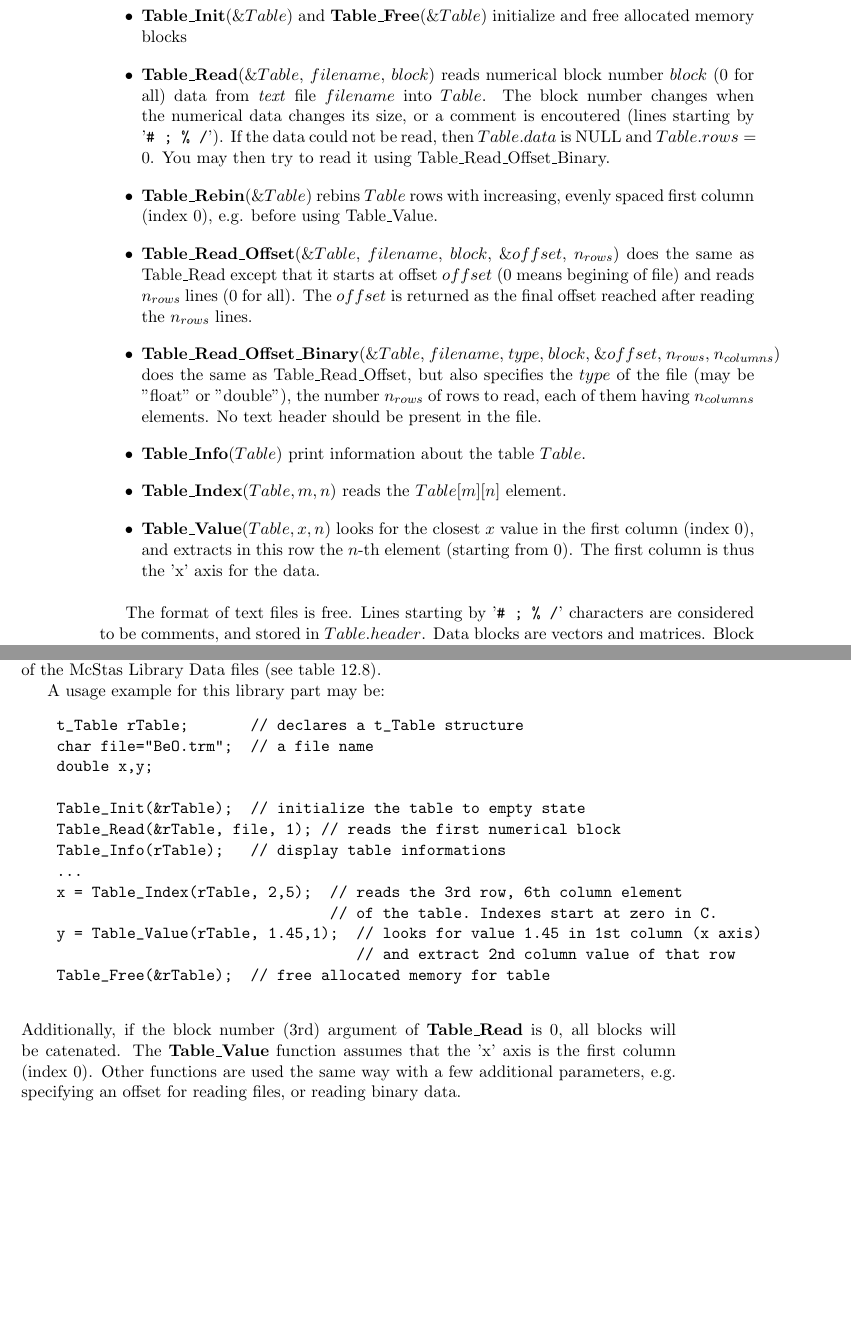
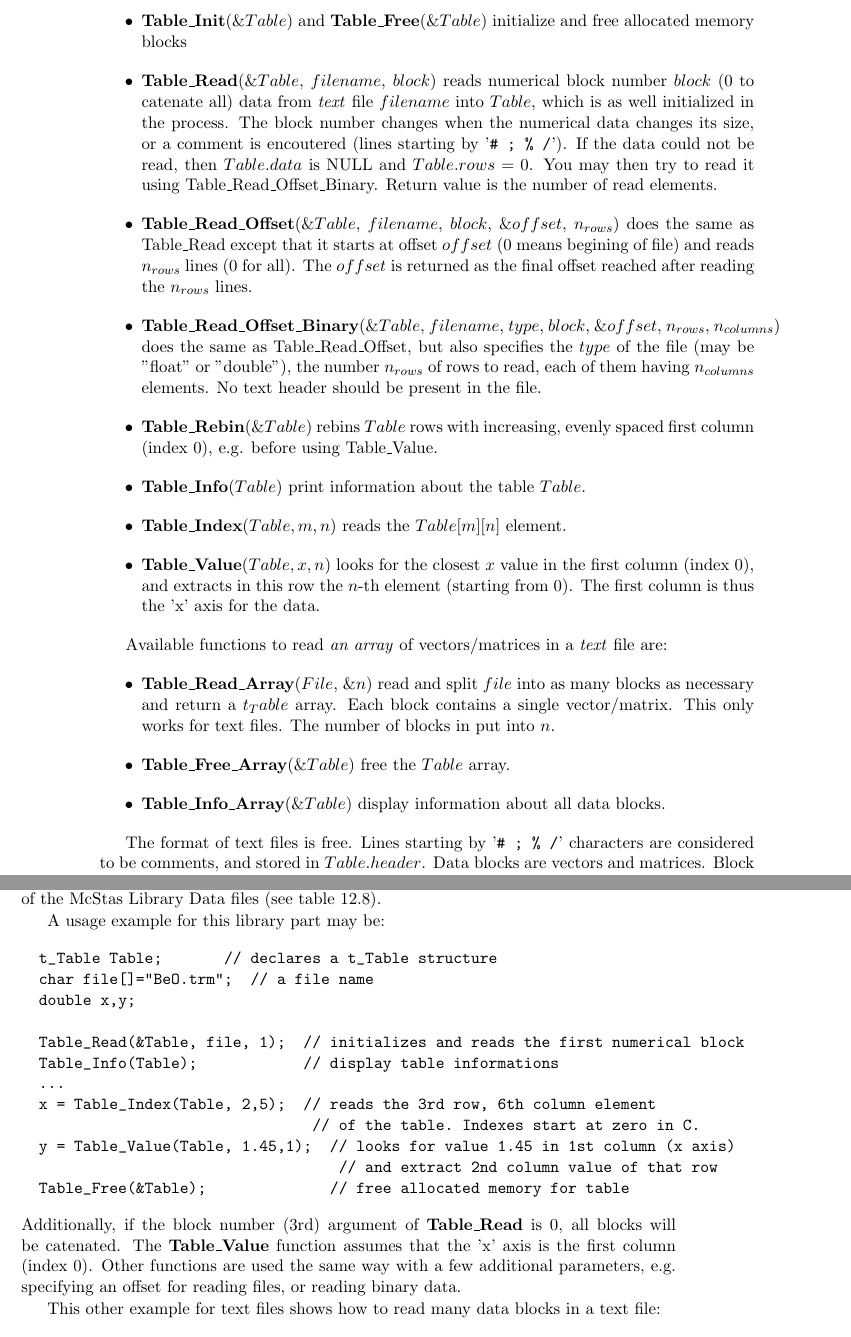
Before and after one commit to jonasstein/mcstastex, a LaTeX thesis (trunk/Component_manual.tex, which reads trunk/kernelcalls.tex): two parts of pages 82 and 83 of 90, joined at a grey line, cut so that both start at the same text, the shorter picture padded with empty space. Compiled offline with LaTeX, dvips and Ghostscript.

Commit message:
Added doc for Table arrays
git-svn-id: https://svn.mccode.org/svn/McStasTeX@74 feec88ba-9254-4c29-afb0-2c2f27bf560d

```diff
--- a/trunk/kernelcalls.tex
+++ b/trunk/kernelcalls.tex
@@ -257,7 +258,6 @@ The \verb+read_table-lib+ provides functionalities for reading text (and binary)
 \begin{itemize}
 \item {\bf Table\_Init}(\&$Table$) and {\bf Table\_Free}(\&$Table$) initialize and free allocated memory blocks
-\item {\bf Table\_Read}(\&$Table$, $filename$, $block$) reads numerical block number $block$ (0 for all) data from \emph{text} file $filename$ into $Table$. The block number changes when the numerical data changes its size, or a comment is encoutered (lines starting by '\verb+# ; % /+'). If the data could not be read, then $Table.data$ is NULL and $Table.rows = 0$. You may then try to read it using Table\_Read\_Offset\_Binary.
-\item {\bf Table\_Rebin}(\&$Table$) rebins $Table$ rows with increasing, evenly spaced first column (index 0), e.g. before using Table\_Value.
+\item {\bf Table\_Read}(\&$Table$, $filename$, $block$) reads numerical block number $block$ (0 to catenate all) data from \emph{text} file $filename$ into $Table$, which is as well initialized in the process. The block number changes when the numerical data changes its size, or a comment is encoutered (lines starting by '\verb+# ; % /+'). If the data could not be read, then $Table.data$ is NULL and $Table.rows = 0$. You may then try to read it using Table\_Read\_Offset\_Binary. Return value is the number of read elements.
 \item {\bf Table\_Read\_Offset}(\&$Table$, $filename$, $block$, \&$offset$, $n_{rows}$) does the same as Table\_Read except that it starts at offset $offset$ (0 means begining of file) and reads $n_{rows}$ lines (0 for all). The $offset$ is returned as the final offset reached after reading the $n_{rows}$ lines.
 \item {\bf Table\_Read\_Offset\_Binary}(\&$Table$, $filename$, $type$,
   $block$, \&$offset$, $n_{rows}$, $n_{columns}$) does the same as
@@ -265,11 +265,19 @@ The \verb+read_table-lib+ provides functionalities for reading text (and binary)
   be "float" or "double"), the number $n_{rows}$ of rows to read, each
   of them having $n_{columns}$ elements. No text header should be present
   in the file.
+\item {\bf Table\_Rebin}(\&$Table$) rebins $Table$ rows with increasing, evenly spaced first column (index 0), e.g. before using Table\_Value.
 \item {\bf Table\_Info}$(Table)$ print information about the table $Table$.
 \item {\bf Table\_Index}($Table, m, n$) reads the $Table[m][n]$ element.
 \item {\bf Table\_Value}($Table, x, n$) looks for the closest $x$
   value in the first column (index 0), and extracts in this row the
   $n$-th element (starting from 0). The first column is thus the 'x' axis for the data.
+\end{itemize}
+
+Available functions to read \emph{an array} of vectors/matrices in a \emph{text} file are:
+\begin{itemize}
+\item {\bf Table\_Read\_Array}($File$, \&$n$) read and split $file$ into as many blocks as necessary and return a $t_Table$ array. Each block contains a single vector/matrix. This only works for text files. The number of blocks in put into $n$.
+\item {\bf Table\_Free\_Array}(\&$Table$) free the $Table$ array.
+\item {\bf Table\_Info\_Array}(\&$Table$) display information about all data blocks.
 \end{itemize}
 
 The format of text files is free. Lines starting by '\verb+# ; % /+' characters are considered to be comments, and stored in $Table.header$. Data blocks are vectors and matrices. Block numbers are counted starting from 1, and changing when a comment is found, or the column number changes. For instance, the file 'MCSTAS/data/BeO.trm' (Transmission of a Berylium filter) looks like:
@@ -290,21 +298,23 @@ The $filename$ is first searched into the current directory (and all user additi
 
 A usage example for this library part may be:
 \begin{verbatim}
-    t_Table rTable;       // declares a t_Table structure
-    char file="BeO.trm";  // a file name
-    double x,y;
+  t_Table Table;       // declares a t_Table structure
+  char file[]="BeO.trm";  // a file name
+  double x,y;
 
-    Table_Init(&rTable);  // initialize the table to empty state
-    Table_Read(&rTable, file, 1); // reads the first numerical block
-    Table_Info(rTable);   // display table informations
-    ...
-    x = Table_Index(rTable, 2,5);  // reads the 3rd row, 6th column element
-                                   // of the table. Indexes start at zero in C.
-    y = Table_Value(rTable, 1.45,1);  // looks for value 1.45 in 1st column (x axis)
-                                      // and extract 2nd column value of that row
-    Table_Free(&rTable);  // free allocated memory for table
-
+  Table_Read(&Table, file, 1);  // initializes and reads the first numerical block
+  Table_Info(Table);            // display table informations
+  ...
+  x = Table_Index(Table, 2,5);  // reads the 3rd row, 6th column element
+                                 // of the table. Indexes start at zero in C.
+  y = Table_Value(Table, 1.45,1);  // looks for value 1.45 in 1st column (x axis)
+                                    // and extract 2nd column value of that row
+  Table_Free(&Table);              // free allocated memory for table
 \end{verbatim}
 Additionally, if the block number (3rd) argument of  {\bf Table\_Read} is 0, all blocks will be catenated.
 The {\bf Table\_Value} function assumes that the 'x' axis is the first column (index 0).
 Other functions are used the same way with a few additional parameters, e.g. specifying an offset for reading files, or reading binary data.
+
+This other example for text files shows how to read many data blocks in a text file:
+\begin{verbatim}
+  t_Table *Table;       // declares a t_Table structure array
```
Also changed, not shown: trunk/kernelcalls.tex (13 more changed lines).
